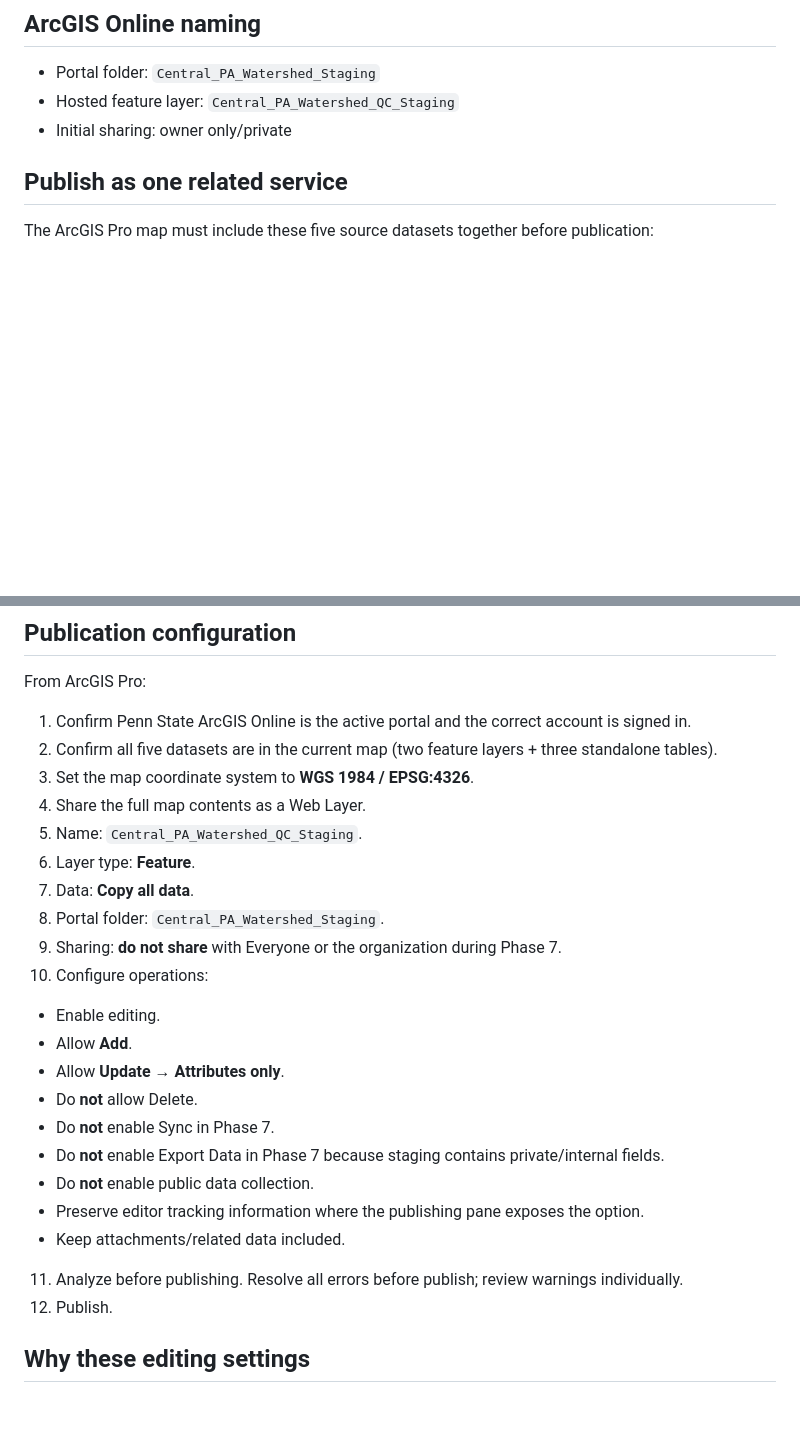
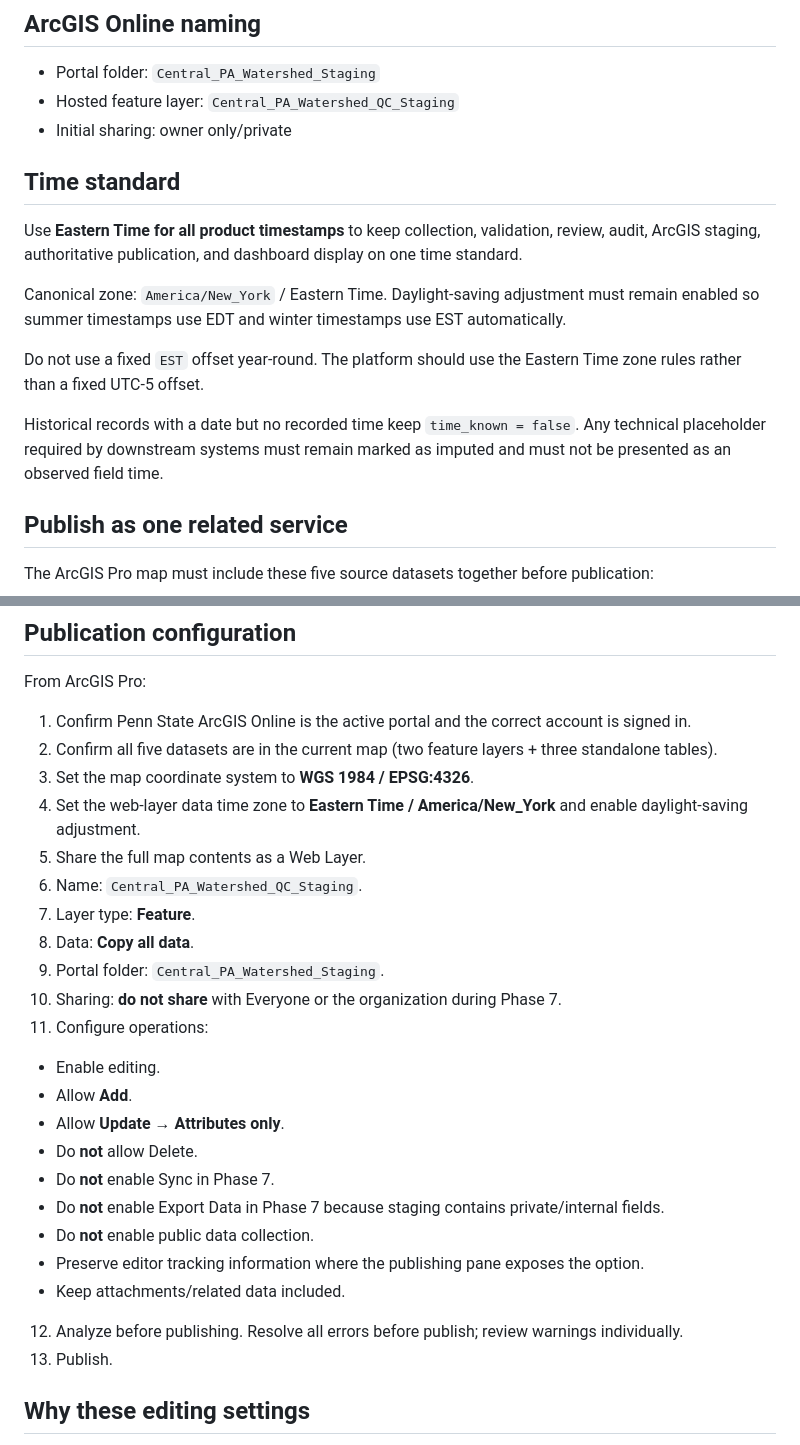
Before and after one commit to UnbrokenMango21/watershed-water-quality-dashboard, a Markdown page: docs/ARCGIS_ONLINE_STEP7.md, 2 parts joined by grey strips. Rendered like a GitHub page; blank space fills up the shorter version.

Commit message:
docs: standardize platform timestamps on Eastern Time

```diff
--- a/docs/ARCGIS_ONLINE_STEP7.md
+++ b/docs/ARCGIS_ONLINE_STEP7.md
@@ -22,6 +22,16 @@ This is not the final public or authoritative watershed service.
 - Portal folder: `Central_PA_Watershed_Staging`
 - Hosted feature layer: `Central_PA_Watershed_QC_Staging`
 - Initial sharing: owner only/private
+
+## Time standard
+
+Use **Eastern Time for all product timestamps** to keep collection, validation, review, audit, ArcGIS staging, authoritative publication, and dashboard display on one time standard.
+
+Canonical zone: `America/New_York` / Eastern Time. Daylight-saving adjustment must remain enabled so summer timestamps use EDT and winter timestamps use EST automatically.
+
+Do not use a fixed `EST` offset year-round. The platform should use the Eastern Time zone rules rather than a fixed UTC-5 offset.
+
+Historical records with a date but no recorded time keep `time_known = false`. Any technical placeholder required by downstream systems must remain marked as imputed and must not be presented as an observed field time.
 
 ## Publish as one related service
 
@@ -54,13 +64,14 @@ From ArcGIS Pro:
 1. Confirm Penn State ArcGIS Online is the active portal and the correct account is signed in.
 2. Confirm all five datasets are in the current map (two feature layers + three standalone tables).
 3. Set the map coordinate system to **WGS 1984 / EPSG:4326**.
-4. Share the full map contents as a Web Layer.
-5. Name: `Central_PA_Watershed_QC_Staging`.
-6. Layer type: **Feature**.
-7. Data: **Copy all data**.
-8. Portal folder: `Central_PA_Watershed_Staging`.
-9. Sharing: **do not share** with Everyone or the organization during Phase 7.
-10. Configure operations:
+4. Set the web-layer data time zone to **Eastern Time / America/New_York** and enable daylight-saving adjustment.
+5. Share the full map contents as a Web Layer.
+6. Name: `Central_PA_Watershed_QC_Staging`.
+7. Layer type: **Feature**.
+8. Data: **Copy all data**.
+9. Portal folder: `Central_PA_Watershed_Staging`.
+10. Sharing: **do not share** with Everyone or the organization during Phase 7.
+11. Configure operations:
    - Enable editing.
    - Allow **Add**.
    - Allow **Update → Attributes only**.
@@ -70,8 +81,8 @@ From ArcGIS Pro:
    - Do **not** enable public data collection.
    - Preserve editor tracking information where the publishing pane exposes the option.
    - Keep attachments/related data included.
-11. Analyze before publishing. Resolve all errors before publish; review warnings individually.
-12. Publish.
+12. Analyze before publishing. Resolve all errors before publish; review warnings individually.
+13. Publish.
 
 ## Why these editing settings
 
```
Also changed, not shown: other parts of docs/ARCGIS_ONLINE_STEP7.md (+2 -0 lines).
